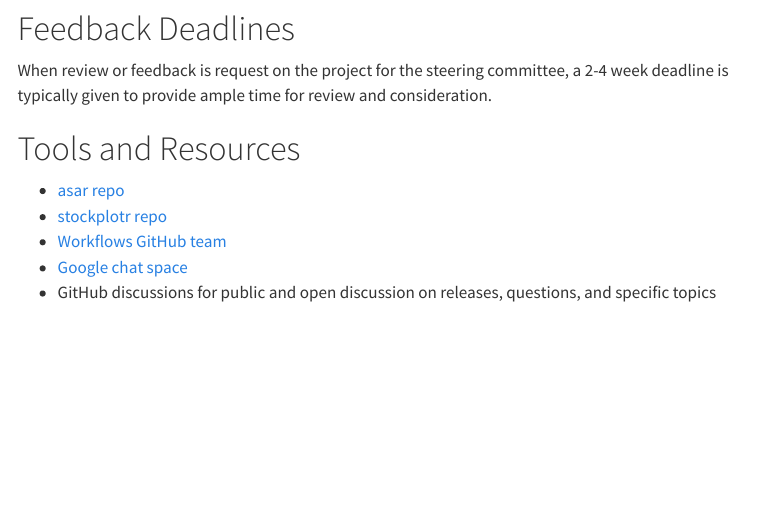
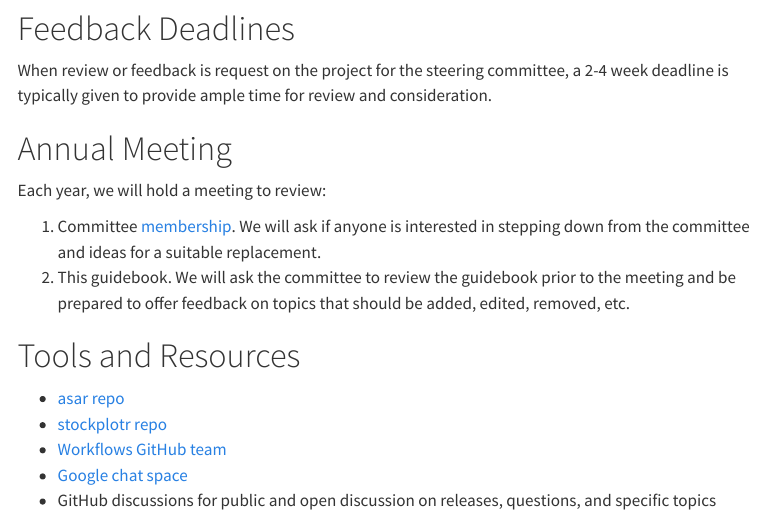
Before and after one commit to nmfs-ost/workflows-guidebook, a Quarto document (content/steering_committee/when_where.qmd): the page in a window 1100 px wide, from 610 px down. Rendered offline with R 4.5, knitr and Pandoc in place of Quarto, with nearby package versions; menus at the side of the page are left out.

Commit message:
Add information about annual meeting to review membership and guidebook contents

```diff
--- a/content/steering_committee/when_where.qmd
+++ b/content/steering_committee/when_where.qmd
@@ -16,17 +16,23 @@ Occasionally, a request to discuss a topic from an outside party may arise and,
 
 Steering committee members are encouraged to preview the agenda or add their own topics when the need arises.
 
-The agenda and notes can be found in a living [Google document](https://docs.google.com/document/d/1z2qqoACJtE926DidgapLivb_grDxeT9vcoaox5pYG48/edit?tab=t.0#heading=h.22qfa5vlehbi)
-(viewable and editable by the steering committee and internal NOAA HQ team).
+The agenda and notes can be found in a living [Google document](https://docs.google.com/document/d/1z2qqoACJtE926DidgapLivb_grDxeT9vcoaox5pYG48/edit?tab=t.0#heading=h.22qfa5vlehbi) (viewable and editable by the steering committee and internal NOAA HQ team).
 
 # Feedback Deadlines
 
 When review or feedback is request on the project for the steering committee, a 2-4 week deadline is typically given to provide ample time for review and consideration.
 
+# Annual Meeting
+
+Each year, we will hold a meeting to review:
+
+1.  Committee [membership](https://nmfs-ost.github.io/workflows-guidebook/content/steering_committee/how.html#sec-membership). We will ask if anyone is interested in stepping down from the committee and ideas for a suitable replacement.
+2.  This guidebook. We will ask the committee to review the guidebook prior to the meeting and be prepared to offer feedback on topics that should be added, edited, removed, etc.
+
 # Tools and Resources
 
-- [asar repo](https://github.com/nmfs-ost/asar)
-- [stockplotr repo](https://github.com/nmfs-ost/stockplotr)
-- [Workflows GitHub team](https://github.com/orgs/nmfs-ost/teams/asar-collaborators)
-- [Google chat space](https://chat.google.com/room/AAAAaTb4jQc?cls=7)
-- GitHub discussions for public and open discussion on releases, questions, and specific topics
+-   [asar repo](https://github.com/nmfs-ost/asar)
+-   [stockplotr repo](https://github.com/nmfs-ost/stockplotr)
+-   [Workflows GitHub team](https://github.com/orgs/nmfs-ost/teams/asar-collaborators)
+-   [Google chat space](https://chat.google.com/room/AAAAaTb4jQc?cls=7)
+-   GitHub discussions for public and open discussion on releases, questions, and specific topics
```
